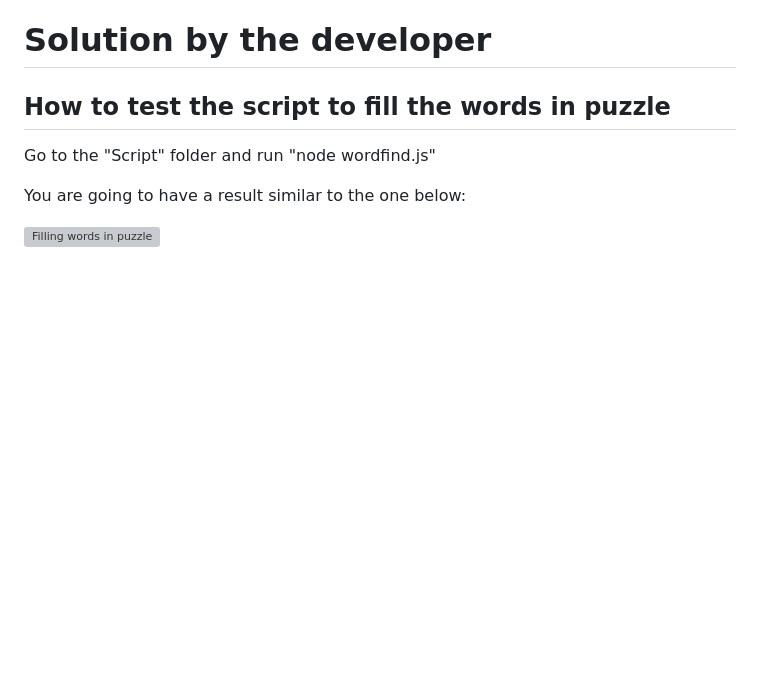
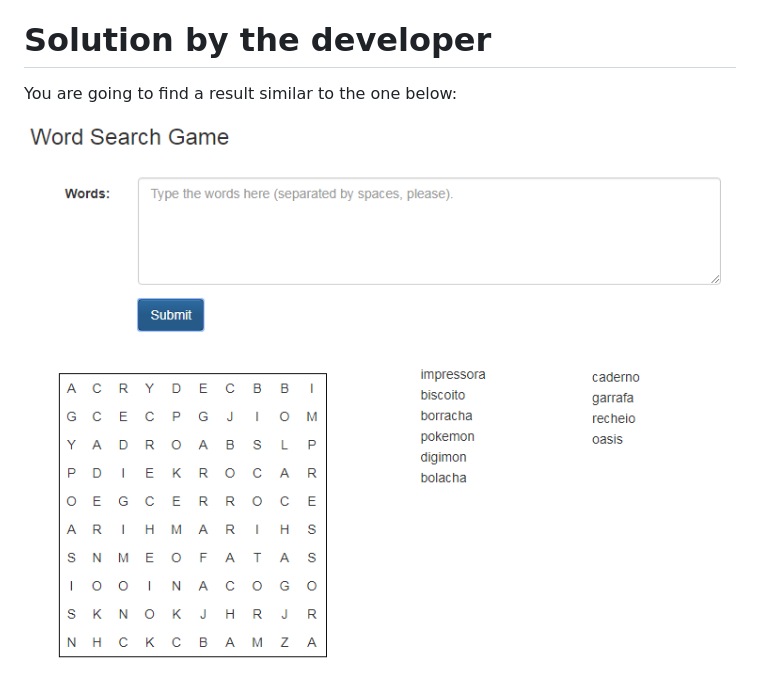
Before and after one commit to nayanex/Word-Search-Game-Dr-Consulta, a Markdown page: README.md, the part around the change. Rendered like a GitHub page; pictures changed too: app/images/fillingWordsInPuzzle.png; blank space fills up the shorter version; grey boxes are pictures that could not be loaded.

```diff
--- a/README.md
+++ b/README.md
@@ -38,10 +38,6 @@ O teste consiste em criar uma jogo de "Caça palavras" em HTML a partir palavras
 
 # Solution by the developer
 
-## How to test the script to fill the words in puzzle
+You are going to find a result similar to the one below:
 
-Go to the "Script" folder and run "node wordfind.js"
-
-You are going to have a result similar to the one below:
-
-![Filling words in puzzle](images/fillingWordsInPuzzle.png?raw=true "Filling words in puzzle")
+![Filling words in puzzle](app/images/fillingWordsInPuzzle.png?raw=true "Filling words in puzzle")
```
Also changed, not shown: 4 other files.
